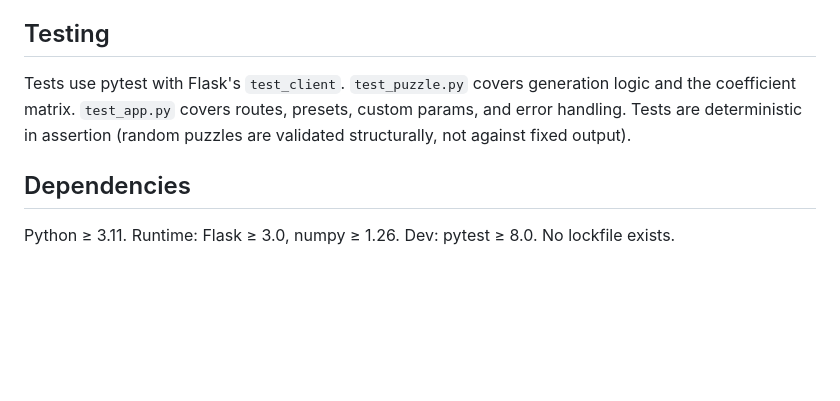
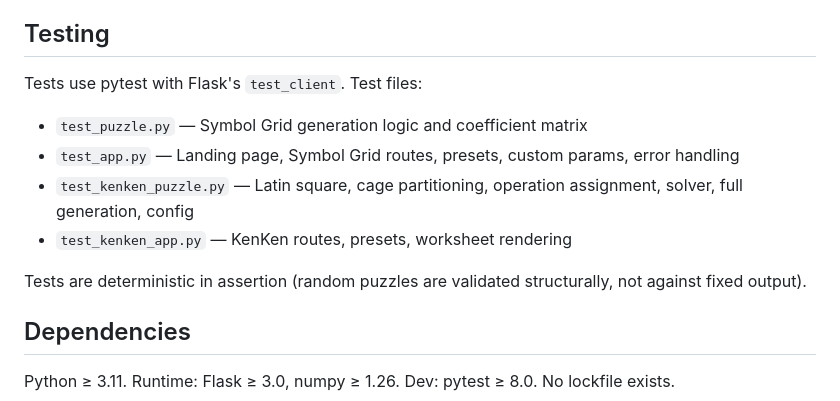
Before and after one commit to ViriLain/learning-games-site, a Markdown page: CLAUDE.md, the part around one of its changes. GitHub-like rendering; blank space fills up the shorter version.

```diff
--- a/CLAUDE.md
+++ b/CLAUDE.md
@@ -108,7 +134,13 @@ The app has three layers, all under `symbol_grid/`:
 
 ## Testing
 
-Tests use pytest with Flask's `test_client`. `test_puzzle.py` covers generation logic and the coefficient matrix. `test_app.py` covers routes, presets, custom params, and error handling. Tests are deterministic in assertion (random puzzles are validated structurally, not against fixed output).
+Tests use pytest with Flask's `test_client`. Test files:
+- `test_puzzle.py` — Symbol Grid generation logic and coefficient matrix
+- `test_app.py` — Landing page, Symbol Grid routes, presets, custom params, error handling
+- `test_kenken_puzzle.py` — Latin square, cage partitioning, operation assignment, solver, full generation, config
+- `test_kenken_app.py` — KenKen routes, presets, worksheet rendering
+
+Tests are deterministic in assertion (random puzzles are validated structurally, not against fixed output).
 
 ## Dependencies
 
```
Also changed, not shown: other parts of CLAUDE.md (+35 -9 lines).
